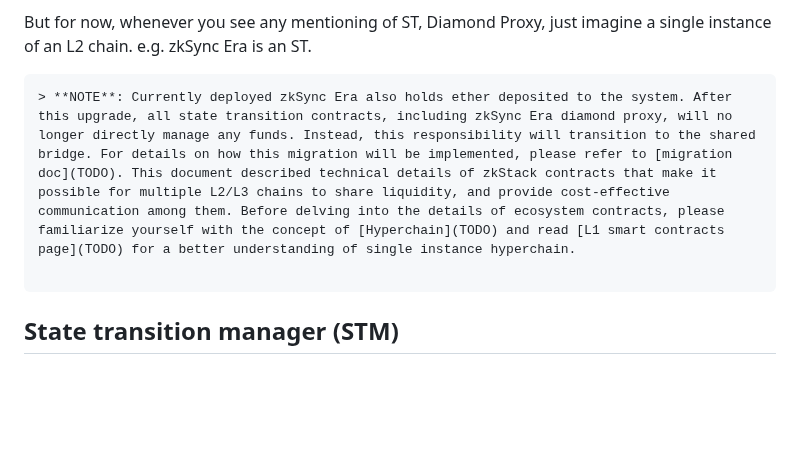
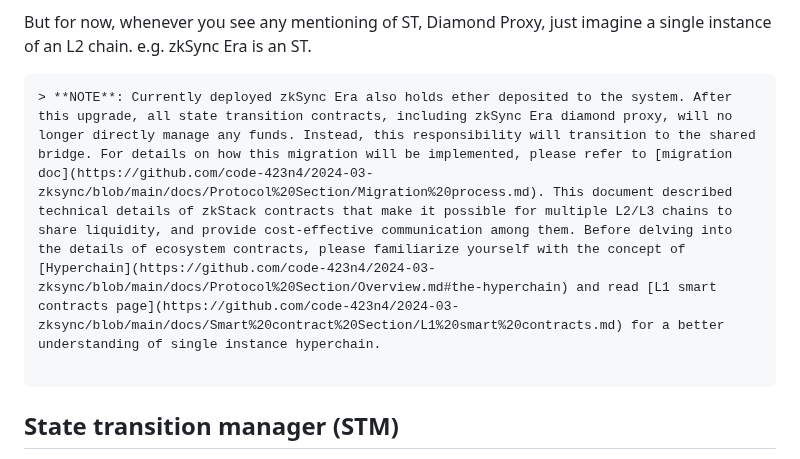
Before and after one commit to code-423n4/2024-03-zksync, a Markdown page: docs/Smart contract Section/L1 ecosystem contracts.md, the part around the change. Drawn GitHub-style; blank space fills up the shorter version.

Commit message:
Fix TODO links

````diff
--- a/docs/Smart contract Section/L1 ecosystem contracts.md
+++ b/docs/Smart contract Section/L1 ecosystem contracts.md
@@ -37,7 +37,7 @@ To not commit to a specific type or option of this “state transition function
 But for now, whenever you see any mentioning of ST, Diamond Proxy, just imagine a single instance of an L2 chain. e.g. zkSync Era is an ST.
 
 ```
-> **NOTE**: Currently deployed zkSync Era also holds ether deposited to the system. After this upgrade, all state transition contracts, including zkSync Era diamond proxy, will no longer directly manage any funds. Instead, this responsibility will transition to the shared bridge. For details on how this migration will be implemented, please refer to [migration doc](TODO). This document described technical details of zkStack contracts that make it possible for multiple L2/L3 chains to share liquidity, and provide cost-effective communication among them. Before delving into the details of ecosystem contracts, please familiarize yourself with the concept of [Hyperchain](TODO) and read [L1 smart contracts page](TODO) for a better understanding of single instance hyperchain.
+> **NOTE**: Currently deployed zkSync Era also holds ether deposited to the system. After this upgrade, all state transition contracts, including zkSync Era diamond proxy, will no longer directly manage any funds. Instead, this responsibility will transition to the shared bridge. For details on how this migration will be implemented, please refer to [migration doc](https://github.com/code-423n4/2024-03-zksync/blob/main/docs/Protocol%20Section/Migration%20process.md). This document described technical details of zkStack contracts that make it possible for multiple L2/L3 chains to share liquidity, and provide cost-effective communication among them. Before delving into the details of ecosystem contracts, please familiarize yourself with the concept of [Hyperchain](https://github.com/code-423n4/2024-03-zksync/blob/main/docs/Protocol%20Section/Overview.md#the-hyperchain) and read [L1 smart contracts page](https://github.com/code-423n4/2024-03-zksync/blob/main/docs/Smart%20contract%20Section/L1%20smart%20contracts.md) for a better understanding of single instance hyperchain.
 
 ```
 
````
Also changed, not shown: docs/Smart contract Section/L1 smart contracts.md (+1 -1 lines).
